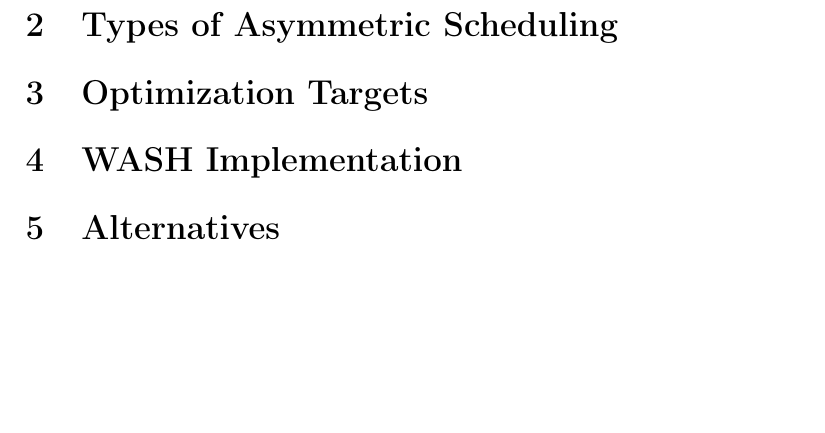
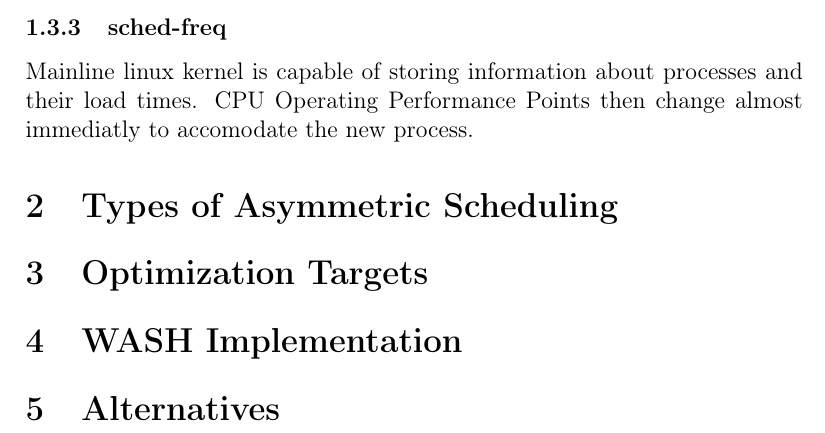
Before and after one commit to EvanoriMemoria/ARM-Scheduling, a LaTeX document (asymmetric-multicore-processing.tex, which reads sections/introduction.tex): part of page 3 of 3, cut at the place of the change, the shorter picture padded with empty space. Compiled offline with pdfLaTeX.

Commit message:
Started on the sched-freq section

```diff
--- a/sections/introduction.tex
+++ b/sections/introduction.tex
@@ -30,3 +30,6 @@ Under EAS the Completely Fair Scheduler has undergone many changes, it still per
 
 \subsubsection{sched-idle}
 The new system makes the scheduler aware of the idle states of every core and cluster. It prioritizes placing new processes onto the core with the shallowest idle state - that is to say - the one using the most power while idle. In so doing we lose less power savings than waking up one of the other cores which is more deeply in the idle state, and it responds more quickly as well. Therefore being both faster and more energy efficient.
+
+\subsubsection{sched-freq}
+Mainline linux kernel is capable of storing information about processes and their load times. CPU Operating Performance Points then change almost immediatly to accomodate the new process.
```
